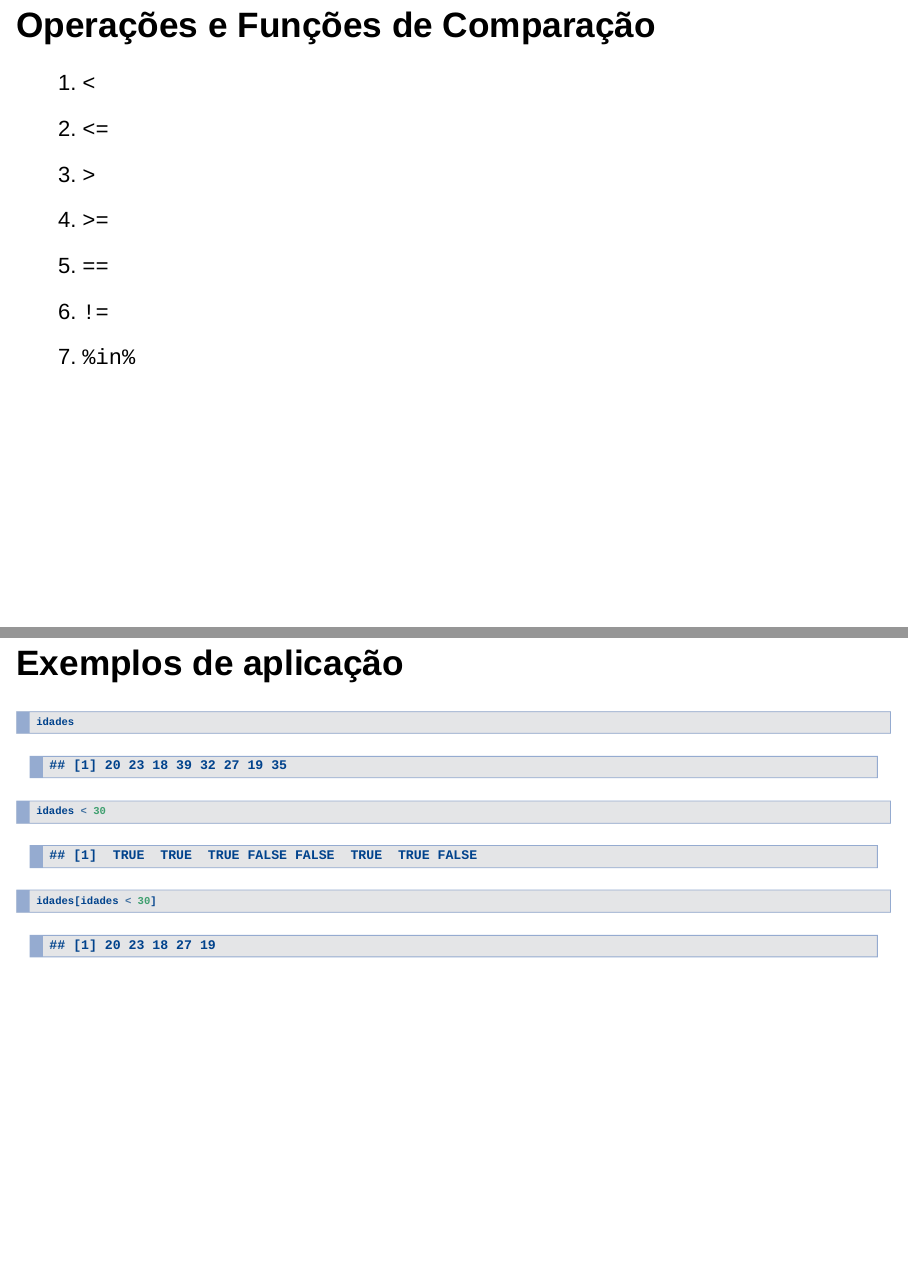
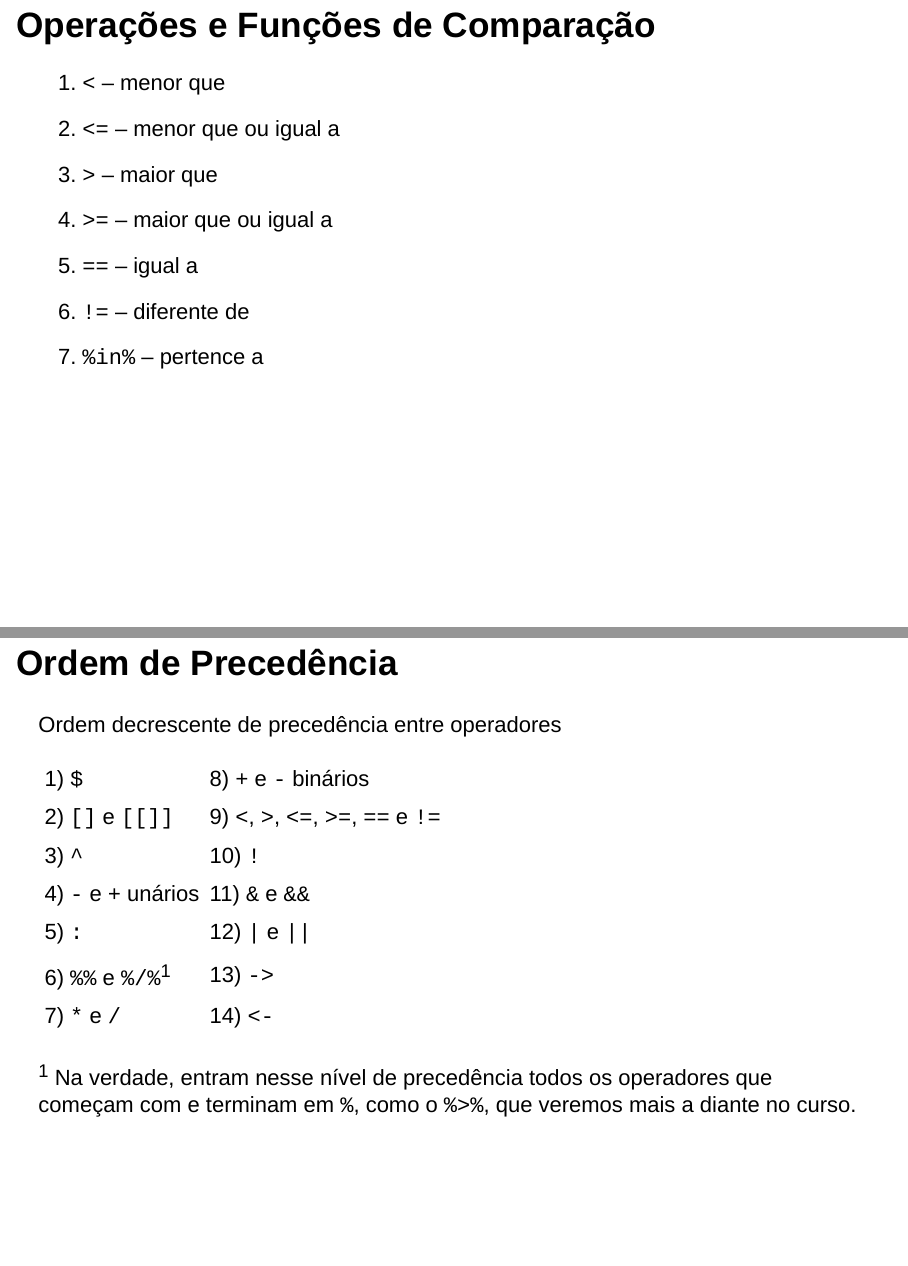
Before and after one commit to zyxdef/IntroLingR, an R Markdown document (rudimentos.linguagem.R.Rmd): pages 267 and 275 of 332 before the commit and pages 267 and 274 of 332 after it, joined at a grey line. Rendered offline with R 4.5, knitr and Pandoc, with nearby package versions; drawn as Slidy slides in place of the format the file asks for.

Commit message:
expandindo o slide de operadores de comparação e o de ordem de precedência

```diff
--- a/rudimentos.linguagem.R.Rmd
+++ b/rudimentos.linguagem.R.Rmd
@@ -2671,13 +2671,13 @@ serem somados.
 
 ## Operações e Funções de Comparação
 
-1. `<`
-1. `<=`
-1. `>`
-1. `>=`
-1. `==`
-1. `!=`
-1. `%in%`
+1. `<` -- menor que
+1. `<=` -- menor que ou igual a
+1. `>` -- maior que
+1. `>=` -- maior que ou igual a
+1. `==` -- igual a
+1. `!=` -- diferente de
+1. `%in%` -- pertence a
 
 
 
@@ -2758,3 +2750,13 @@ Ordem decrescente de precedência entre operadores
+| 1) `$`                |   8) `+` e `-` binários                  |
+| 2) `[]` e `[[]]`      |   9) `<`, `>`, `<=`, `>=`, `==` e `!=`   |
+| 3) `^`                |  10) `!`                                 |
+| 4) `-` e `+` unários  |  11) `&` e `&&`                          |
+| 5) `:`                |  12) `|` e `||`                          |
+| 6) `%%` e `%/%`^1^    |  13) `->`                                |
+| 7) `*` e `/`          |  14) `<-`                                |
+
+^1^ Na verdade, entram nesse nível de precedência todos os operadores que
+começam com e terminam em `%`, como o `%>%`, que veremos mais a diante no curso.
 
 
 ## Exemplos de aplicação
```
Also changed, not shown: rudimentos.linguagem.R.Rmd (12 more changed lines).
